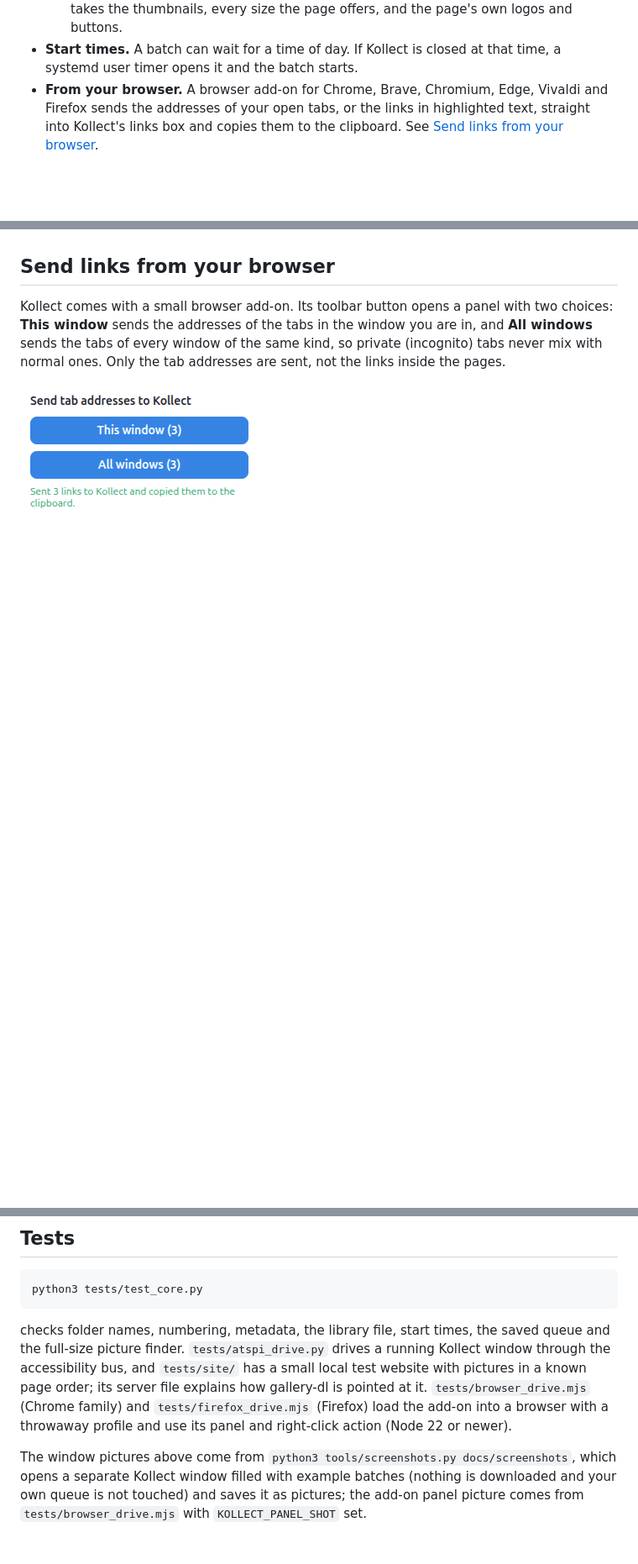
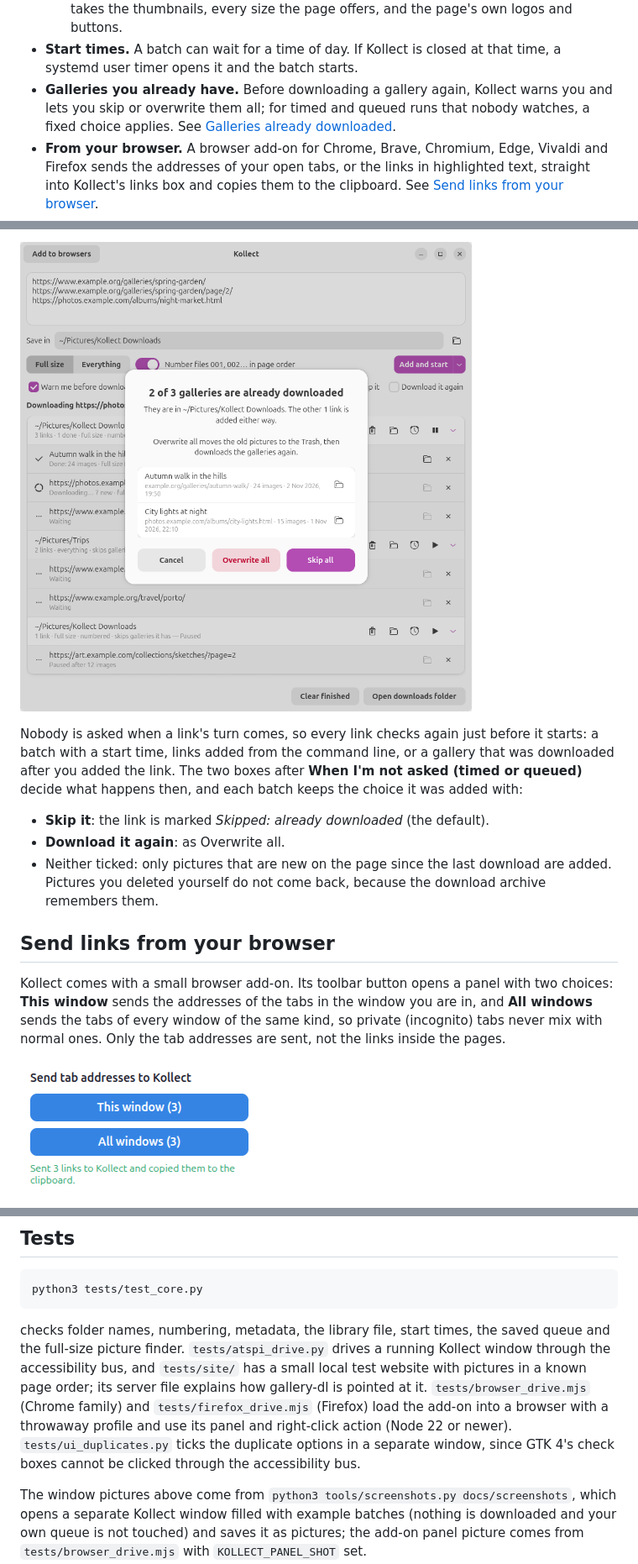
Before and after one commit to kamyar94/kollect, a Markdown page: README.md, 3 parts joined by grey strips. Shown at 84% size. Rendered like a GitHub page; pictures changed too: docs/screenshots/duplicates.png (added); blank space fills up the shorter version.

```diff
--- a/README.md
+++ b/README.md
@@ -40,6 +40,9 @@ Created by Kamyar Fatemifar.
     takes the thumbnails, every size the page offers, and the page's own logos and buttons.
 - **Start times.** A batch can wait for a time of day. If Kollect is closed at that time, a
   systemd user timer opens it and the batch starts.
+- **Galleries you already have.** Before downloading a gallery again, Kollect warns you and lets
+  you skip or overwrite them all; for timed and queued runs that nobody watches, a fixed choice
+  applies. See [Galleries already downloaded](#galleries-already-downloaded).
 - **From your browser.** A browser add-on for Chrome, Brave, Chromium, Edge, Vivaldi and Firefox
   sends the addresses of your open tabs, or the links in highlighted text, straight into Kollect's
   links box and copies them to the clipboard. See [Send links from your browser](#send-links-from-your-browser).
@@ -94,3 +112,14 @@ batches whose start time has come.
+![Kollect warns that two of three galleries are already downloaded](docs/screenshots/duplicates.png)
+
+Nobody is asked when a link's turn comes, so every link checks again just before it starts: a
+batch with a start time, links added from the command line, or a gallery that was downloaded after
+you added the link. The two boxes after **When I'm not asked (timed or queued)** decide what
+happens then, and each batch keeps the choice it was added with:
+
+- **Skip it**: the link is marked *Skipped: already downloaded* (the default).
+- **Download it again**: as Overwrite all.
+- Neither ticked: only pictures that are new on the page since the last download are added.
+  Pictures you deleted yourself do not come back, because the download archive remembers them.
 
 ## Send links from your browser
 
@@ -179,6 +208,8 @@ full-size picture finder.
 explains how gallery-dl is pointed at it. `tests/browser_drive.mjs` (Chrome family) and
 `tests/firefox_drive.mjs` (Firefox) load the add-on into a browser with a throwaway profile and
 use its panel and right-click action (Node 22 or newer).
+`tests/ui_duplicates.py` ticks the duplicate options in a separate window, since GTK 4's check boxes
+cannot be clicked through the accessibility bus.
 
 The window pictures above come from `python3 tools/screenshots.py docs/screenshots`, which opens a
 separate Kollect window filled with example batches (nothing is downloaded and your own queue is not
```
Also changed, not shown: other parts of README.md (+17 -2 lines), docs/screenshots/add-menu.png, docs/screenshots/add-to-browsers.png, docs/screenshots/main.png, docs/screenshots/start-time.png, 8 other files.
